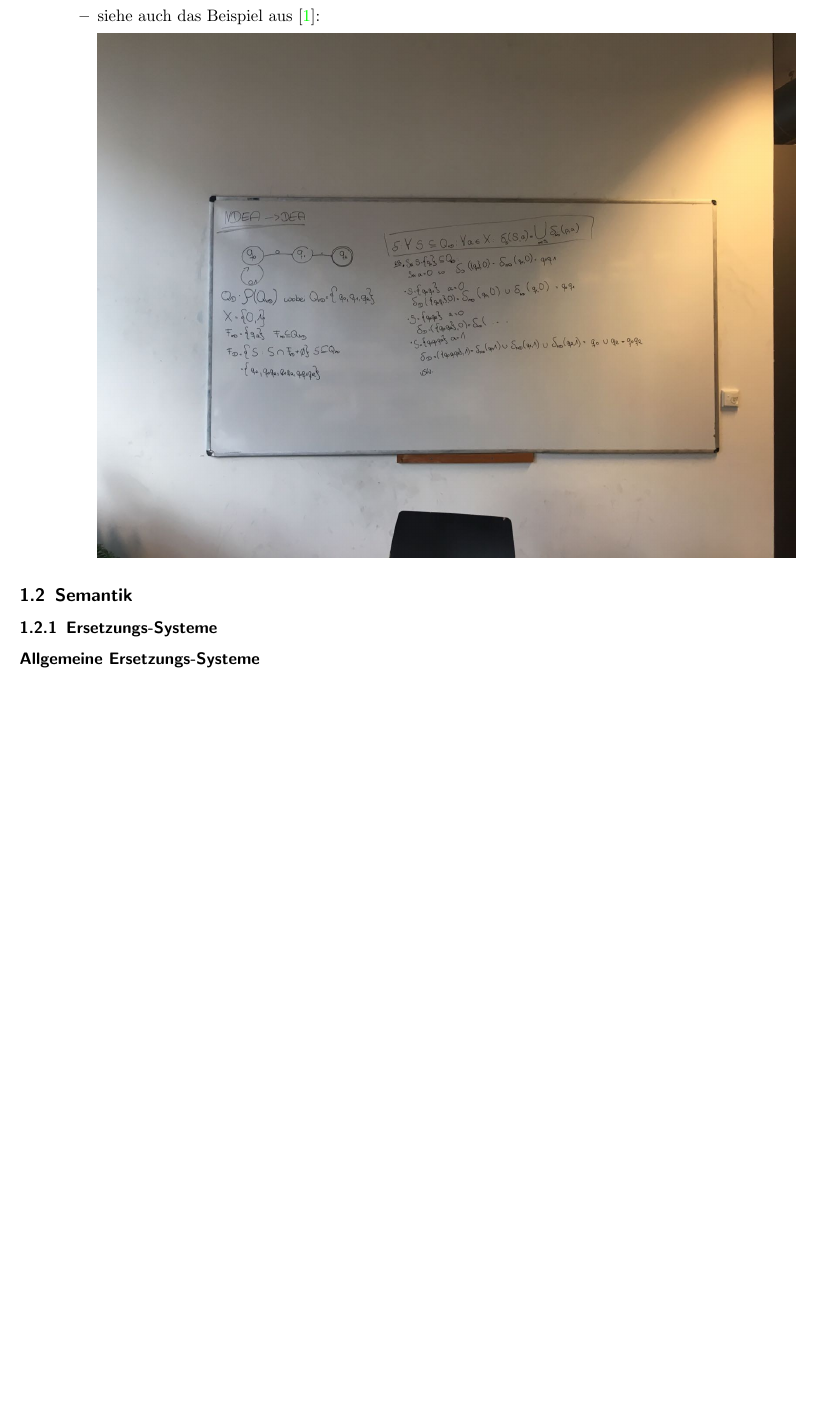
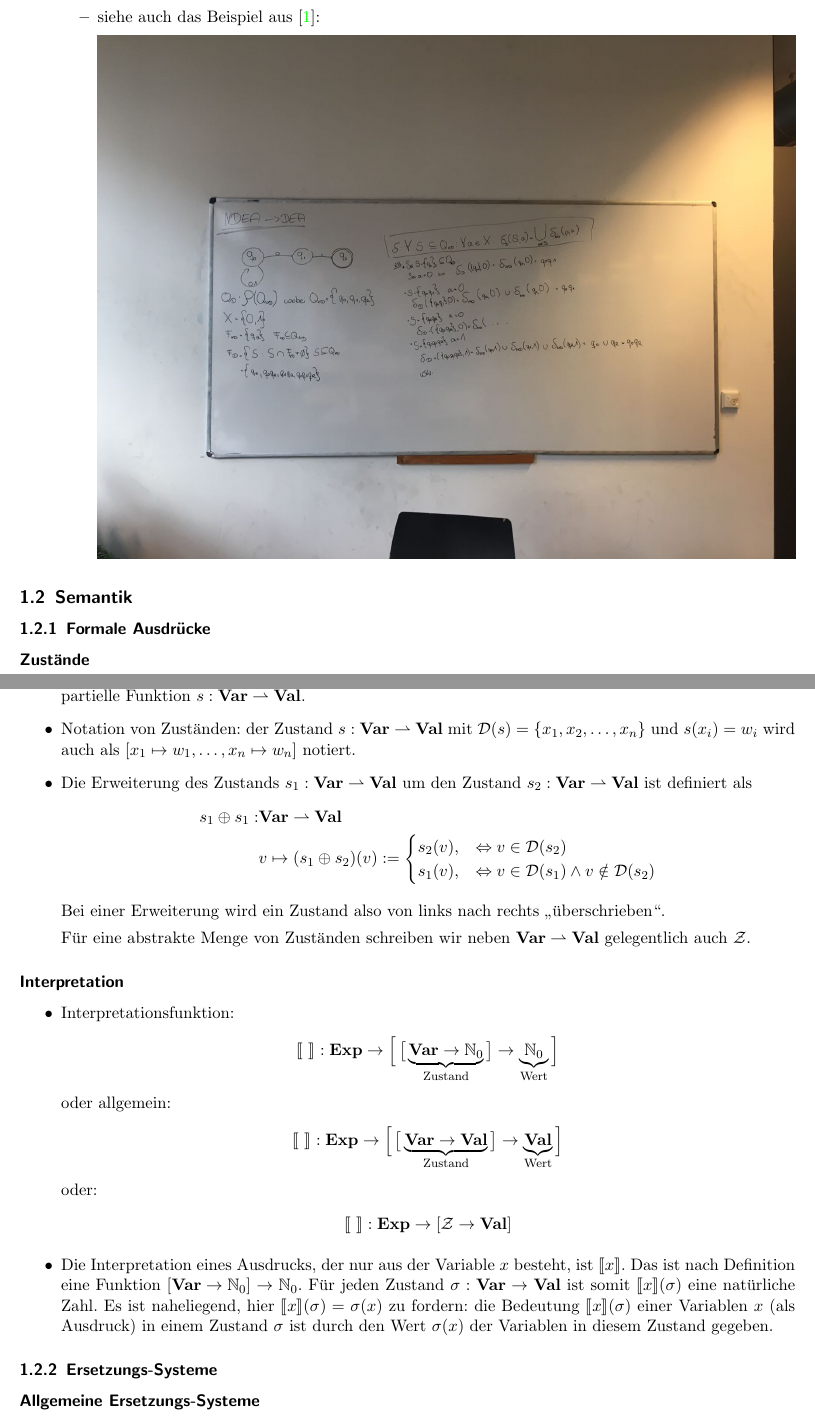
Before and after one commit to hutchison/theoretische-informatik, a LaTeX document (klausurvorbereitung.tex): part of page 2 of 33 before the commit and two parts of pages 2 and 3 of 34 after it, the two joined at a grey line, cut so that both start at the same text, the shorter picture padded with empty space. Compiled offline with pdfLaTeX.

Commit message:
Fügt Formale Ausdrücke und Interpretation hinzu.

```diff
--- a/klausurvorbereitung.tex
+++ b/klausurvorbereitung.tex
@@ -174,6 +174,87 @@
 
 \subsection{Semantik}
 \label{sub:themen_inhalte_semantik}
+
+\subsubsection{Formale Ausdrücke}
+\label{ssub:formale_ausdruecke}
+
+\paragraph{Zustände}
+\label{par:zustande}
+
+\begin{itemize}
+  \item Zustände: sei \textbf{Var} eine Menge von Variablen und \textbf{Val}
+    eine Menge von Werten. Ein Zustand ist eine partielle Funktion $s:
+    \textbf{Var} \rightharpoonup \textbf{Val}$.
+
+  \item Notation von Zuständen: der Zustand $s: \textbf{Var} \rightharpoonup
+    \textbf{Val}$ mit $\mathcal{D}(s) = \{x_1, x_2, \dots, x_n\}$ und $s(x_i) =
+    w_i$ wird auch als $[x_1 \mapsto w_1, \dots, x_n \mapsto w_n]$ notiert.
+
+  \item Die Erweiterung des Zustands $s_1: \textbf{Var} \rightharpoonup
+    \textbf{Val}$ um den Zustand $s_2: \textbf{Var} \rightharpoonup
+    \textbf{Val}$ ist definiert als
+    \begin{align*}
+      s_1 \oplus s_1: & \textbf{Var} \rightharpoonup \textbf{Val}\\
+      & v \mapsto (s_1 \oplus s_2)(v) :=
+        \begin{cases}
+          s_2(v), & \Leftrightarrow v \in \mathcal{D}(s_2)\\
+          s_1(v), & \Leftrightarrow v \in \mathcal{D}(s_1)
+            \wedge v \notin \mathcal{D}(s_2)\\
+        \end{cases}
+    \end{align*}
+
+    Bei einer Erweiterung wird ein Zustand also von links nach rechts
+    „überschrieben“.
+
+    Für eine abstrakte Menge von Zuständen schreiben wir neben $\textbf{Var}
+    \rightharpoonup \textbf{Val}$ gelegentlich auch $\mathcal{Z}$.
+\end{itemize}
+
+\paragraph{Interpretation}
+\label{par:interpretation}
+
+\begin{itemize}
+  \item Interpretationsfunktion:
+    \begin{align*}
+      \llbracket \ \rrbracket:
+        \textbf{Exp} \rightarrow
+          \Big[ \,
+            \big[
+              \underbrace{\textbf{Var} \rightarrow \N_0}_{\text{Zustand}}
+            \big]
+            \rightarrow
+            \underbrace{\N_0}_{\text{Wert}}
+          \Big]
+    \end{align*}
+    oder allgemein:
+    \begin{align*}
+      \llbracket \ \rrbracket:
+        \textbf{Exp} \rightarrow
+          \Big[ \,
+            \big[
+              \underbrace{\textbf{Var} \rightarrow \textbf{Val}}_{\text{Zustand}}
+            \big]
+            \rightarrow
+            \underbrace{\textbf{Val}}_{\text{Wert}}
+          \Big]
+    \end{align*}
+    oder:
+    \begin{align*}
+      \llbracket \ \rrbracket:
+        \textbf{Exp} \rightarrow
+          \left[\mathcal{Z} \rightarrow \textbf{Val} \right]
+    \end{align*}
+
+  \item Die Interpretation eines Ausdrucks, der nur aus der Variable $x$
+    besteht, ist $\llbracket x \rrbracket$. Das ist nach Definition eine
+    Funktion $\left[ \textbf{Var} \rightarrow \N_0 \right] \rightarrow \N_0$.
+    Für jeden Zustand $\sigma: \textbf{Var} \rightarrow \textbf{Val}$ ist somit
+    $\llbracket x \rrbracket (\sigma)$ eine natürliche Zahl. Es ist naheliegend,
+    hier $\llbracket x \rrbracket (\sigma) = \sigma(x)$ zu fordern: die
+    Bedeutung $\llbracket x \rrbracket (\sigma)$ einer Variablen $x$ (als
+    Ausdruck) in einem Zustand $\sigma$ ist durch den Wert $\sigma(x)$ der
+    Variablen in diesem Zustand gegeben.
+\end{itemize}
 
 \subsubsection{Ersetzungs-Systeme}
 \label{ssub:Ersetzungs-Systeme}
```
Also changed, not shown: klausurvorbereitung.tex (5 more changed lines).
